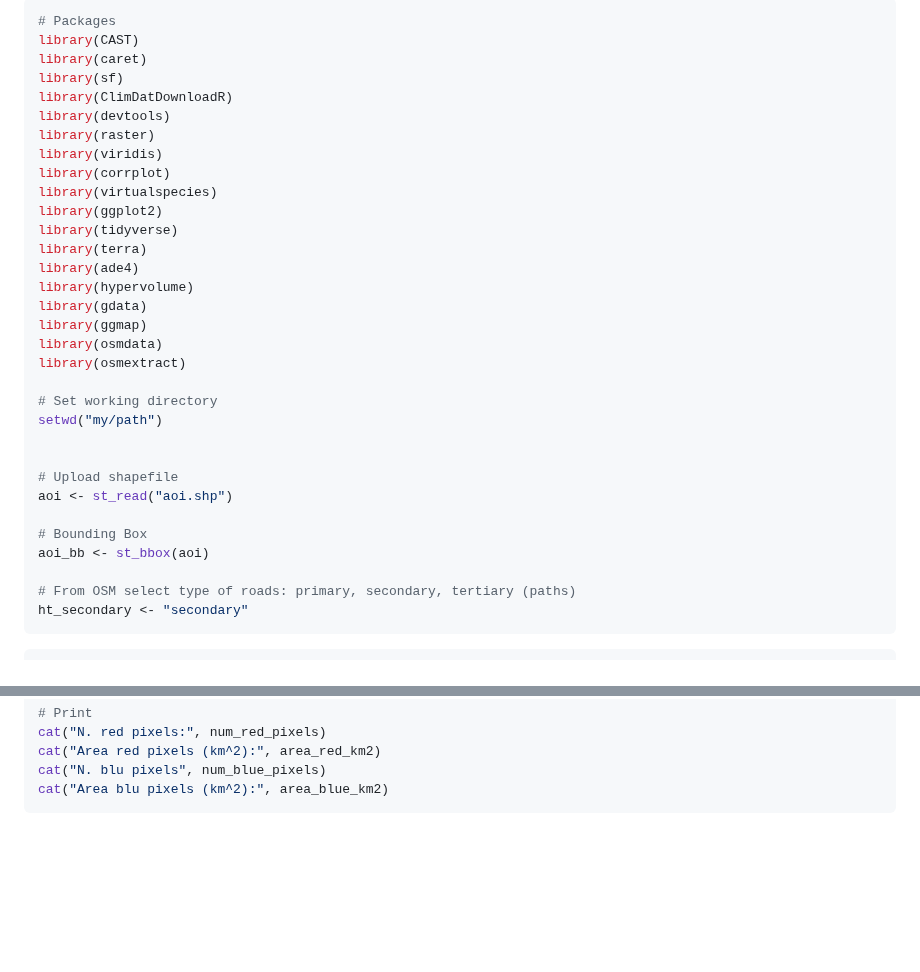
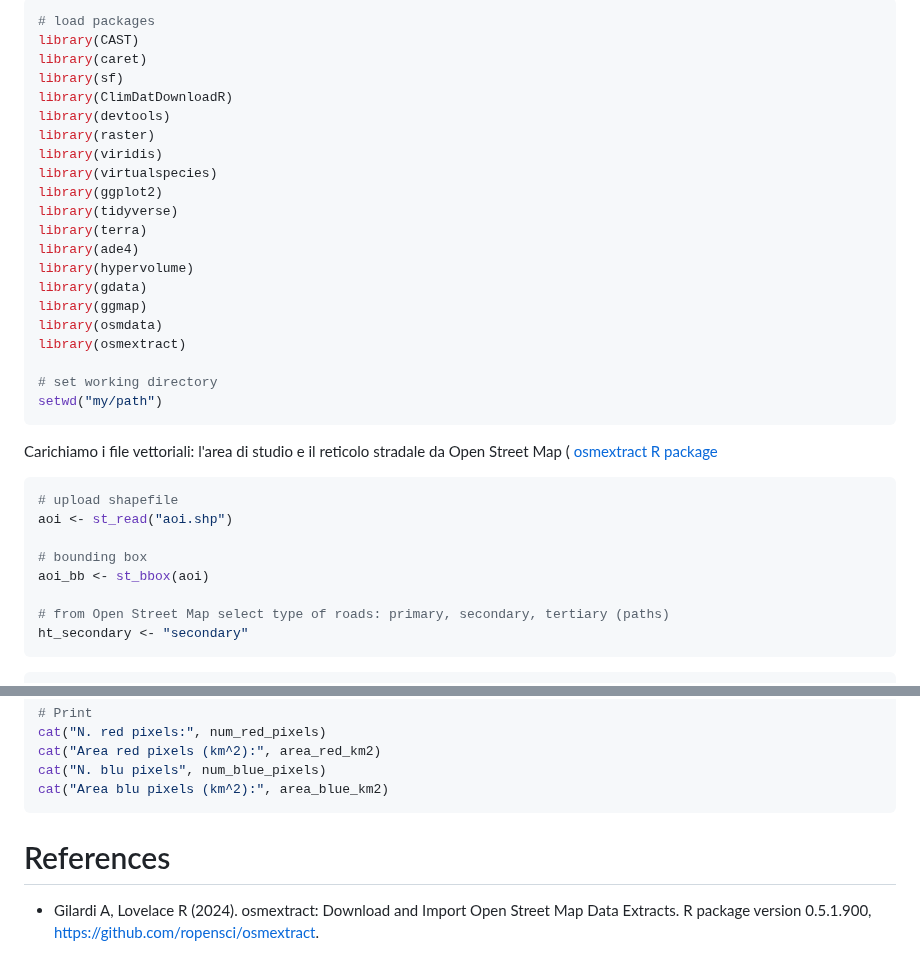
Before and after one commit to b-cubed-eu/virtual-suitability-cube, a Markdown page: hypervolume_aoa_tutorial.md, 2 parts joined by grey strips. Rendered like a GitHub page; blank space fills up the shorter version.

````diff
--- a/hypervolume_aoa_tutorial.md
+++ b/hypervolume_aoa_tutorial.md
@@ -1,5 +1,5 @@
 ``` r
-# Packages
+# load packages
 library(CAST)
 library(caret)
 library(sf)
@@ -7,7 +7,6 @@ library(ClimDatDownloadR)
 library(devtools)
 library(raster)
 library(viridis)
-library(corrplot)
 library(virtualspecies)
 library(ggplot2)
 library(tidyverse)
@@ -19,17 +18,19 @@ library(ggmap)
 library(osmdata)
 library(osmextract)
 
-# Set working directory
+# set working directory
 setwd("my/path")
+```
+Carichiamo i file vettoriali: l'area di studio e il reticolo stradale da Open Street Map ( [osmextract R package](https://docs.ropensci.org/osmextract/)
 
-
-# Upload shapefile
+``` r
+# upload shapefile
 aoi <- st_read("aoi.shp")
 
-# Bounding Box
+# bounding box
 aoi_bb <- st_bbox(aoi)
 
-# From OSM select type of roads: primary, secondary, tertiary (paths)
+# from Open Street Map select type of roads: primary, secondary, tertiary (paths)
 ht_secondary <- "secondary"
 ```
 ``` r
@@ -769,3 +770,5 @@ cat("Area red pixels (km^2):", area_red_km2)
 cat("N. blu pixels", num_blue_pixels)
 cat("Area blu pixels (km^2):", area_blue_km2)
 ```
+# References
+ * Gilardi A, Lovelace R (2024). osmextract: Download and Import Open Street Map Data Extracts. R package version 0.5.1.900, [https://github.com/ropensci/osmextract](https://docs.ropensci.org/osmextract/).
````
